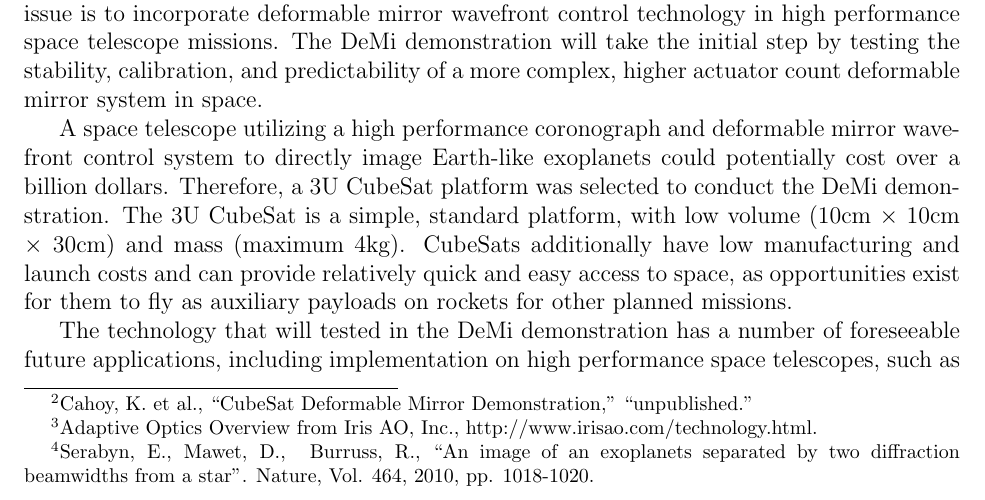
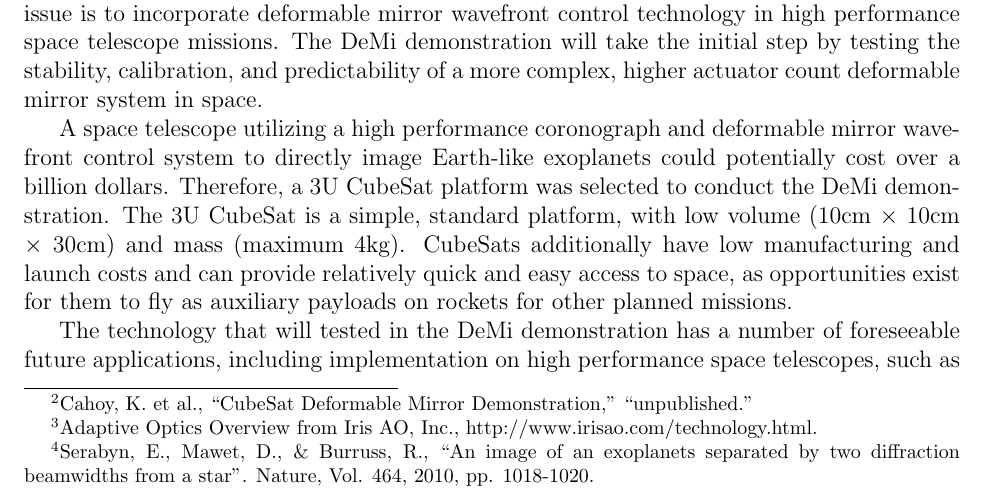
Before and after one commit to jimclark/16.83-DeMi-Final-Report, a LaTeX document (DeMi.tex): part of page 7 of 64, cut so that both start at the same text. Compiled offline with pdfLaTeX.

Commit message:
adding pdf so Git is happy

```diff
--- a/DeMi.tex
+++ b/DeMi.tex
@@ -89,7 +89,7 @@ A solution to this problem is to implement adaptable wavefront control imaging t
 \label{fig:Intro_wavefront}
 \end{figure}
 
-Adaptive optics technology is currently being used in conjunction with coronographs in ground telescopes to correct for distortions caused by Earth’s atmosphere and to resolve light from nearby objects.  An example is seen in Figure~\ref{fig:Intro_exo} of three exoplanets imaged using the Palomar Observatory’s Hale Telescope with adaptive optics technology. \footnote{Serabyn, E., Mawet, D., & Burruss, R., “An image of an exoplanets separated by two diffraction beamwidths from a star”. Nature, Vol. 464, 2010, pp. 1018-1020.}
+Adaptive optics technology is currently being used in conjunction with coronographs in ground telescopes to correct for distortions caused by Earth’s atmosphere and to resolve light from nearby objects.  An example is seen in Figure~\ref{fig:Intro_exo} of three exoplanets imaged using the Palomar Observatory’s Hale Telescope with adaptive optics technology. \footnote{Serabyn, E., Mawet, D., \& Burruss, R., ``An image of an exoplanets separated by two diffraction beamwidths from a star''. Nature, Vol. 464, 2010, pp. 1018-1020.}
 
 
 %insert figure here
```
Also changed, not shown: DeMi.pdf.
